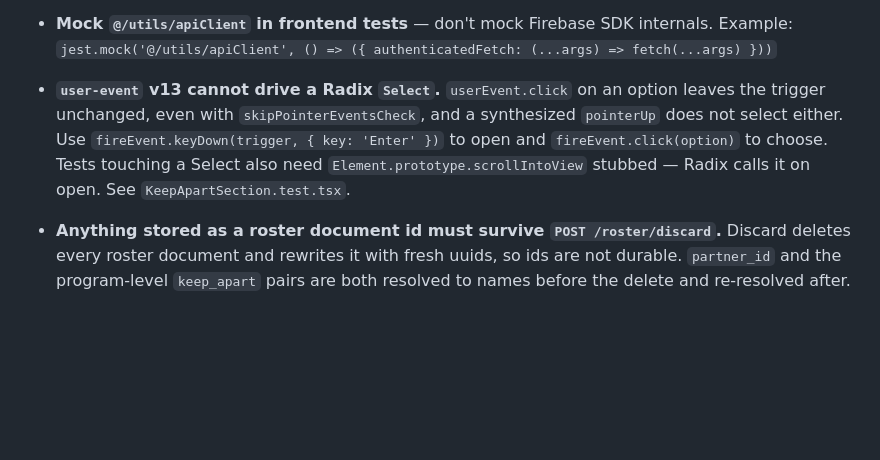
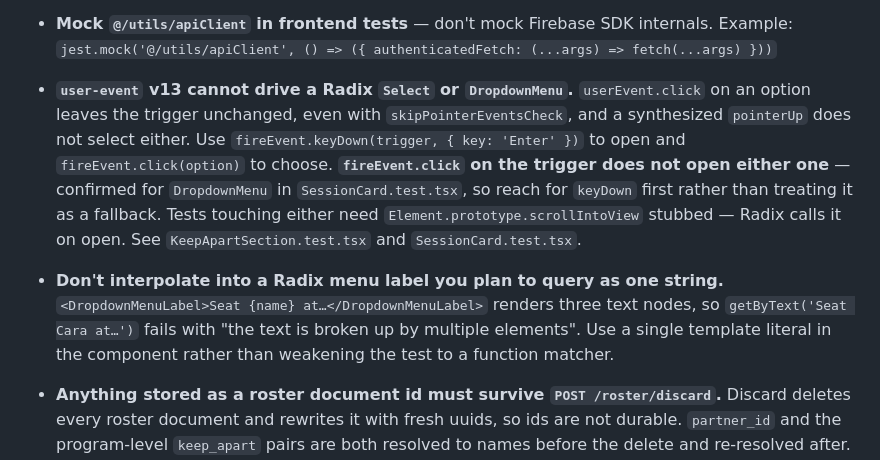
Before and after one commit to MarkFrankle/GroupBuilder, a Markdown page: CLAUDE.md, the part around the change. Drawn GitHub-style; blank space fills up the shorter version.

Commit message:
docs: record the Radix DropdownMenu and split-text-node rakes
Co-Authored-By: Claude Opus 5 <noreply@anthropic.com>
Claude-Session: https://claude.ai/code/session_01963YPt8VE5rnePEyRAasfY

```diff
--- a/CLAUDE.md
+++ b/CLAUDE.md
@@ -33,12 +33,17 @@
   outside a module" — a config problem that looks like a code problem.
 - **Mock `@/utils/apiClient` in frontend tests** — don't mock Firebase SDK internals. Example: `jest.mock('@/utils/apiClient', () => ({ authenticatedFetch: (...args) => fetch(...args) }))`
 
-- **`user-event` v13 cannot drive a Radix `Select`.** `userEvent.click` on an option leaves the
-  trigger unchanged, even with `skipPointerEventsCheck`, and a synthesized `pointerUp` does not
-  select either. Use `fireEvent.keyDown(trigger, { key: 'Enter' })` to open and
-  `fireEvent.click(option)` to choose. Tests touching a Select also need
-  `Element.prototype.scrollIntoView` stubbed — Radix calls it on open. See
-  `KeepApartSection.test.tsx`.
+- **`user-event` v13 cannot drive a Radix `Select` or `DropdownMenu`.** `userEvent.click` on an
+  option leaves the trigger unchanged, even with `skipPointerEventsCheck`, and a synthesized
+  `pointerUp` does not select either. Use `fireEvent.keyDown(trigger, { key: 'Enter' })` to open and
+  `fireEvent.click(option)` to choose. **`fireEvent.click` on the trigger does not open either one** —
+  confirmed for `DropdownMenu` in `SessionCard.test.tsx`, so reach for `keyDown` first rather than
+  treating it as a fallback. Tests touching either need `Element.prototype.scrollIntoView` stubbed —
+  Radix calls it on open. See `KeepApartSection.test.tsx` and `SessionCard.test.tsx`.
+- **Don't interpolate into a Radix menu label you plan to query as one string.**
+  `<DropdownMenuLabel>Seat {name} at…</DropdownMenuLabel>` renders three text nodes, so
+  `getByText('Seat Cara at…')` fails with "the text is broken up by multiple elements". Use a single
+  template literal in the component rather than weakening the test to a function matcher.
 - **Anything stored as a roster document id must survive `POST /roster/discard`.** Discard
   deletes every roster document and rewrites it with fresh uuids, so ids are not durable.
   `partner_id` and the program-level `keep_apart` pairs are both resolved to names before the
```
